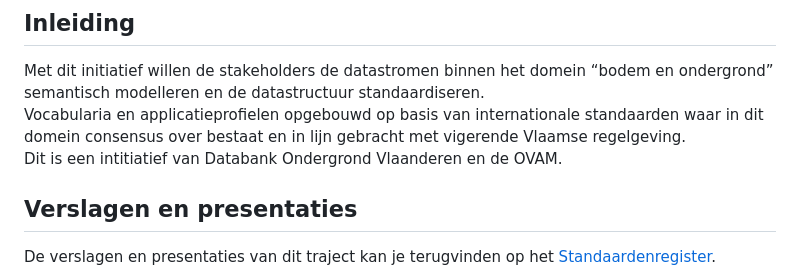
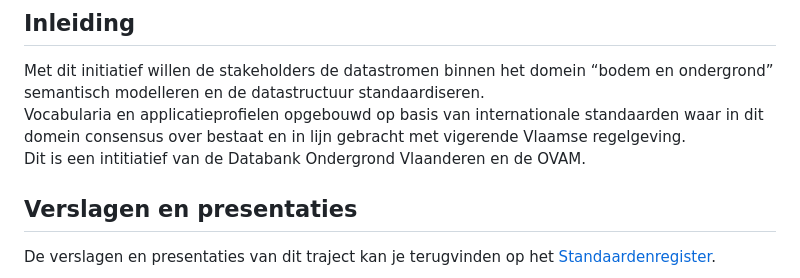
Before and after one commit to Informatievlaanderen/OSLOthema-bodemEnOndergrond, a Markdown page: README.md, the part around the change. Drawn GitHub-style.

```diff
--- a/README.md
+++ b/README.md
@@ -4,7 +4,7 @@
 
 Met dit initiatief willen de stakeholders de datastromen binnen het domein “bodem en ondergrond” semantisch modelleren en de datastructuur standaardiseren.\
 Vocabularia en applicatieprofielen opgebouwd op basis van internationale standaarden waar in dit domein consensus over bestaat en in lijn gebracht met vigerende Vlaamse regelgeving.\
-Dit is een intitiatief van Databank Ondergrond Vlaanderen en de OVAM.
+Dit is een intitiatief van de Databank Ondergrond Vlaanderen en de OVAM.
 
 ## Verslagen en presentaties
 
```
